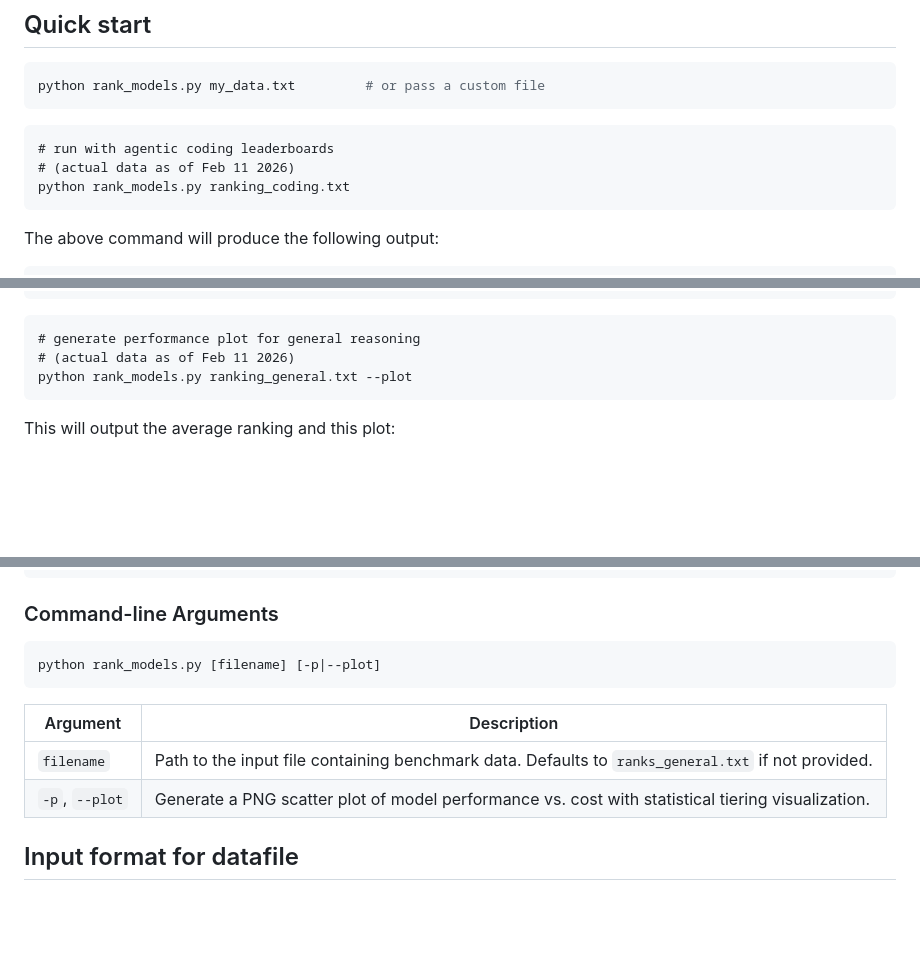
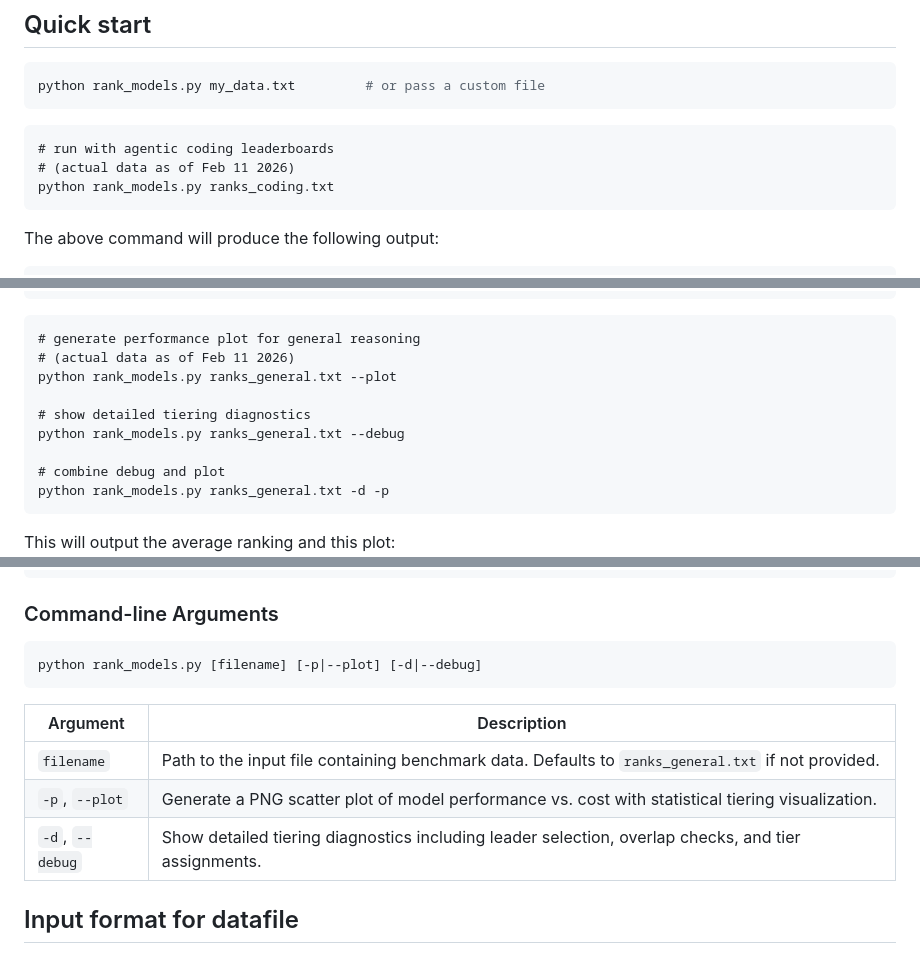
Before and after one commit to rsnemmen/rank-clippies, a Markdown page: README.md, 3 parts joined by grey strips. GitHub-like rendering; blank space fills up the shorter version.

Commit message:
Update README with debug flag and fixes
- Add --debug/-d flag documentation to CLI arguments
- Fix filename inconsistencies (ranking_ to ranks_)
- Document penalty cap at 1.0 in methodology
- Expand usage examples with debug mode and combined flags

````diff
--- a/README.md
+++ b/README.md
@@ -13,7 +13,7 @@ python rank_models.py my_data.txt         # or pass a custom file
 ```
 # run with agentic coding leaderboards
 # (actual data as of Feb 11 2026)
-python rank_models.py ranking_coding.txt
+python rank_models.py ranks_coding.txt
 ```
 
 The above command will produce the following output:
@@ -39,7 +39,13 @@ The above command will produce the following output:
 ```
 # generate performance plot for general reasoning
 # (actual data as of Feb 11 2026)
-python rank_models.py ranking_general.txt --plot
+python rank_models.py ranks_general.txt --plot
+
+# show detailed tiering diagnostics
+python rank_models.py ranks_general.txt --debug
+
+# combine debug and plot
+python rank_models.py ranks_general.txt -d -p
 ```
 
 This will output the average ranking and this plot:
@@ -59,13 +65,14 @@ pip install pandas matplotlib numpy  # only needed for --plot flag
 ### Command-line Arguments
 
 ```
-python rank_models.py [filename] [-p|--plot]
+python rank_models.py [filename] [-p|--plot] [-d|--debug]
 ```
 
 | Argument | Description |
 |----------|-------------|
 | `filename` | Path to the input file containing benchmark data. Defaults to `ranks_general.txt` if not provided. |
 | `-p`, `--plot` | Generate a PNG scatter plot of model performance vs. cost with statistical tiering visualization. |
+| `-d`, `--debug` | Show detailed tiering diagnostics including leader selection, overlap checks, and tier assignments. |
 
 ## Input format for datafile
 
````
Also changed, not shown: other parts of README.md (+2 -0 lines).
